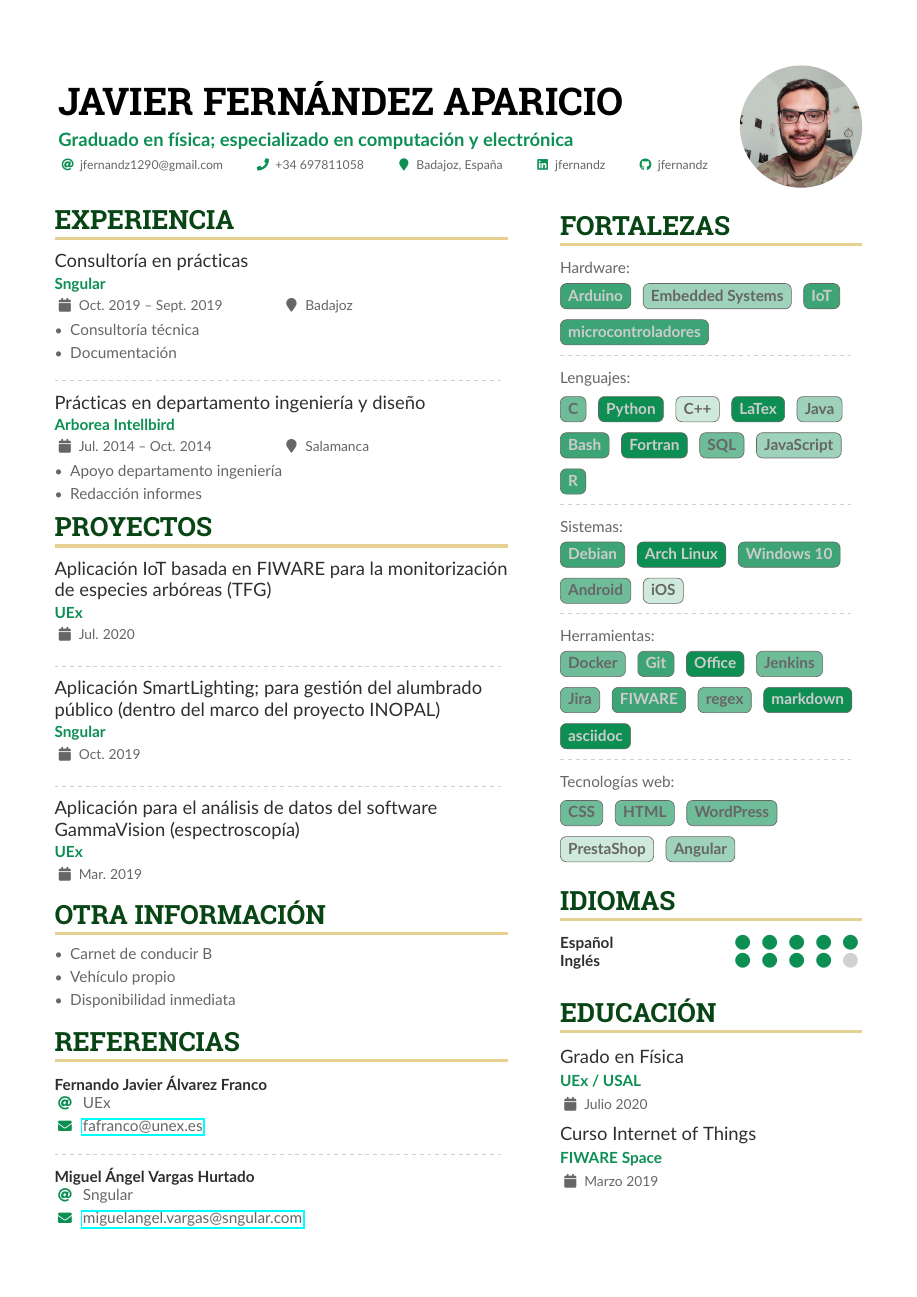
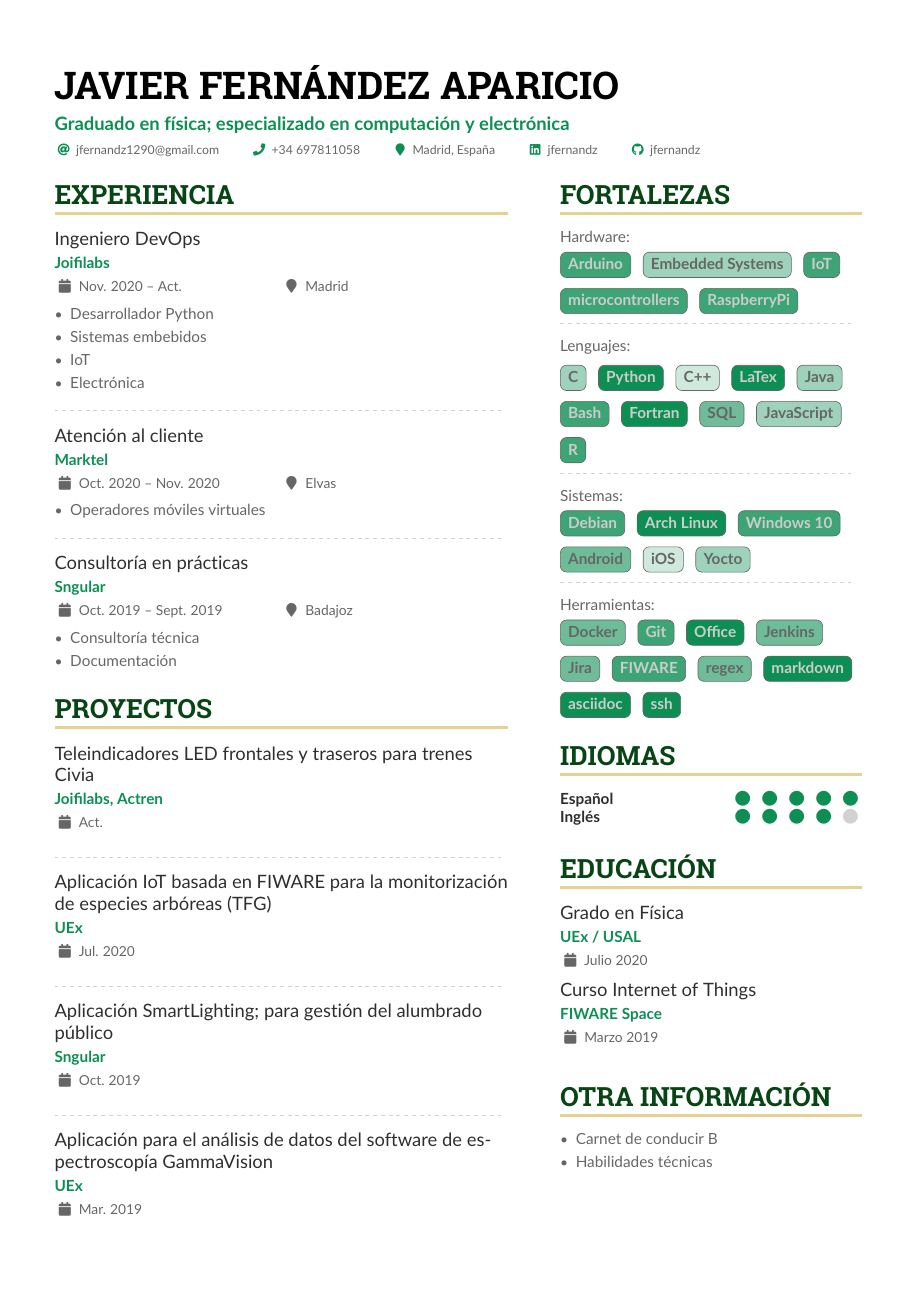
Before and after one commit to jfernandz/latex-resume, a LaTeX CV (spanish/CV.tex): the whole page. The pictures show the PDF file spanish/CV.pdf that the author committed with the source.

Commit message:
Major update

```diff
--- a/spanish/CV.tex
+++ b/spanish/CV.tex
@@ -104,7 +104,7 @@
   \email{jfernandz1290@gmail.com}
   \phone{+34 697811058}
   % \mailaddress{Av/ Castillo Puebla de Alcocer, 06006, Badajoz}
-  \location{Badajoz, España}
+  \location{Madrid, España}
   % \homepage{www.homepage.com}
   % \twitter{@twitterhandle}
   \linkedin{jfernandz}
@@ -132,27 +132,46 @@
 \begin{paracol}{2}
 \cvsection{Experiencia}
 
+\cvevent{Ingeniero DevOps}{Joifilabs}{Nov. 2020 -- Act.}{Madrid}
+\begin{itemize}
+\item Desarrollador Python
+\item Sistemas embebidos
+\item IoT
+\item Electrónica
+\end{itemize}
+
+\divider
+
+\cvevent{Atención al cliente}{Marktel}{Oct. 2020 -- Nov. 2020}{Elvas}
+\begin{itemize}
+  \item Operadores móviles virtuales
+\end{itemize}
+
+\divider
+
 \cvevent{Consultoría en prácticas}{Sngular}{Oct. 2019 -- Sept. 2019}{Badajoz}
 \begin{itemize}
 \item Consultoría técnica
 \item Documentación
 \end{itemize}
 
+%\divider
+%
+%\cvevent{Prácticas en departamento ingeniería y diseño}{Arborea Intellbird}{Jul. 2014 -- Oct. 2014}{Salamanca}
+%\begin{itemize}
+%\item Apoyo departamento ingeniería
+%\item Redacción informes
+%\end{itemize}
+
+\medskip
+\cvsection{Proyectos}
+\cvevent{Teleindicadores LED frontales y traseros para trenes Civia}{Joifilabs, Actren}{Act.}{}
 \divider
-
-\cvevent{Prácticas en departamento ingeniería y diseño}{Arborea Intellbird}{Jul. 2014 -- Oct. 2014}{Salamanca}
-\begin{itemize}
-\item Apoyo departamento ingeniería
-\item Redacción informes
-\end{itemize}
-
-\cvsection{Proyectos}
-
 \cvevent{Aplicación IoT basada en FIWARE para la monitorización de especies arbóreas (TFG)}{UEx}{Jul. 2020}{}
 \divider
-\cvevent{Aplicación SmartLighting; para gestión del alumbrado público (dentro del marco del proyecto INOPAL)}{Sngular}{Oct. 2019}{}
+\cvevent{Aplicación SmartLighting; para gestión del alumbrado público}{Sngular}{Oct. 2019}{}
 \divider
-\cvevent{Aplicación para el análisis de datos del software GammaVision (espectroscopía)}{UEx}{Mar. 2019}{}
+\cvevent{Aplicación para el análisis de datos del software de espectroscopía GammaVision}{UEx}{Mar. 2019}{}
 
 
 % \divider
@@ -175,16 +194,6 @@
 %   2/9em/accent!20/Familia y amigos
 % }
 
-\cvsection{Otra información}
-\begin{itemize}
-  \item Carnet de conducir B
-  \item Vehículo propio
-  \item Disponibilidad inmediata
-\end{itemize}
-
-
-\medskip
-
 % use ONLY \newpage if you want to force a page break for
 % ONLY the current column
 % \newpage
@@ -205,16 +214,16 @@
 
 %% Switch to the right column. This will now automatically move to the second
 %% page if the content is too long.
-\cvsection{Referencias}
-
-% \cvref{name}{email}{mailing address}
-\cvref{Fernando Javier Álvarez Franco}{UEx}{fafranco@unex.es}
-{}
-
-\divider
-
-\cvref{Miguel Ángel Vargas Hurtado}{Sngular}{miguelangel.vargas@sngular.com}
-{}
+%\cvsection{Referencias}
+%
+%% \cvref{name}{email}{mailing address}
+%\cvref{Fernando Javier Álvarez Franco}{UEx}{fafranco@unex.es}
+%{}
+%
+%\divider
+%
+%\cvref{Miguel Ángel Vargas Hurtado}{Sngular}{miguelangel.vargas@sngular.com}
+%{}
 
 \switchcolumn
 
@@ -251,4 +260,3 @@ Hardware:\\[.2cm]
 \cvtag{PastelGreen}{4}{Arduino}
 \cvtag{PastelGreen}{2}{Embedded Systems}
 \cvtag{PastelGreen}{4}{IoT}\\[.2cm]
-\cvtag{PastelGreen}{4}{microcontroladores}
@@ -292,4 +303 @@ Herramientas:\\[.2cm]
 
-\divider
-
-Tecnologías web:\\[.2cm]
@@ -322,6 +331,14 @@ Tecnologías web:\\[.2cm]
 \cvevent{Grado en Física}{UEx / USAL}{Julio 2020}{}
 \cvevent{Curso Internet of Things}{FIWARE Space}{Marzo 2019}{}
 
+\medskip
+\cvsection{Otra información}
+\begin{itemize}
+  \item Carnet de conducir B
+  \item Habilidades técnicas
+  %\item Vehículo propio
+  %\item Disponibilidad inmediata
+\end{itemize}
 
 
 % \divider
```
Also changed, not shown: english/Resume.tex (+2 -3 lines), english/Resume.pdf, spanish/CV.pdf, spanish/CV.tex (26 more changed lines).
